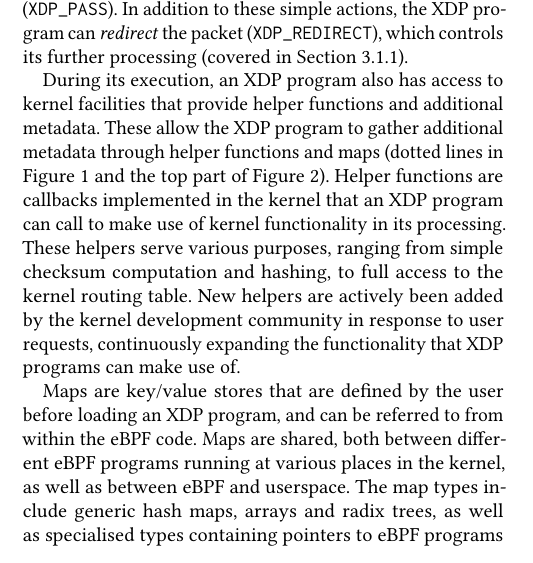
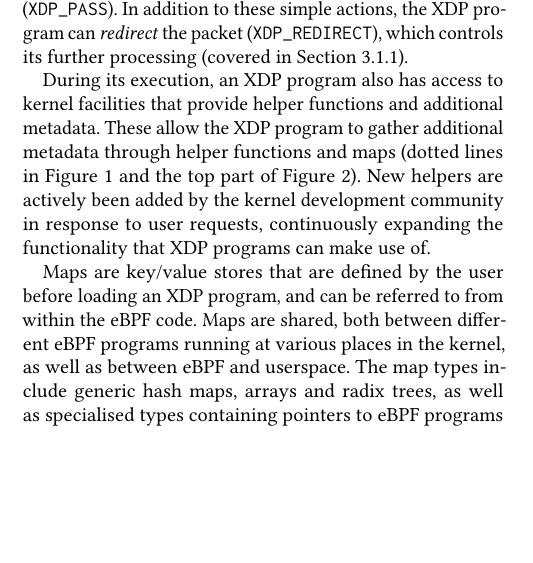
Before and after one commit to tohojo/xdp-paper, a LaTeX paper (xdp-paper.tex): part of one column of page 4 of 14, cut so that both start at the same text, the shorter picture padded with empty space. Compiled offline with pdfLaTeX.

Commit message:
Compact helper desc section
Signed-off-by: Jesper Dangaard Brouer <brouer@redhat.com>

```diff
--- a/xdp-paper.tex
+++ b/xdp-paper.tex
@@ -349,24 +349,18 @@ During its execution, an XDP program also has access to kernel facilities that
 provide helper functions and additional metadata. These allow the XDP program to
 gather additional metadata through helper functions and maps (dotted lines in
 Figure~\ref{fig:xdp-kernel} and the top part of Figure~\ref{fig:xdp-execution}).
+New helpers are actively been added by the kernel development community in
+response to user requests, continuously expanding the functionality that XDP
+programs can make use of.
+
+% Detail: Helper calls are not callbacks and not indirect-function
+% pointer calls (thus not affected by retpoline)
 %
-% I'm not sure it's 100% correct to call helper functions "callbacks"?
-%
-% Please correct me: AFAIK the verifier translates helper ID numbers into
-% real kernel function calls (change insn->imm = bpf_func_proto->func).
+% The verifier translates helper ID numbers into real kernel function calls
+% (change insn->imm = bpf_func_proto->func).
 % (After the verifier have checked that R1-R5 argument passing registers
 % are correct and compliant).
-% (based on reading kernel/bpf/verifier.c function call fixup_bpf_calls
-%
-% I'm not sure if the CPU still sees this as an indirect-function pointer call,
-% when JIT translated?
-%
-Helper functions are callbacks implemented in the kernel that an XDP program can
-call to make use of kernel functionality in its processing. These helpers
-serve various purposes, ranging from simple checksum computation and hashing, to
-full access to the kernel routing table. New helpers are actively been added by
-the kernel development community in response to user requests, continuously
-expanding the functionality that XDP programs can make use of.
+% (based on reading kernel/bpf/verifier.c function call fixup_bpf_calls)
 
 Maps are key/value stores that are defined by the user before loading an XDP
 program, and can be referred to from within the eBPF code. Maps are shared, both
```
